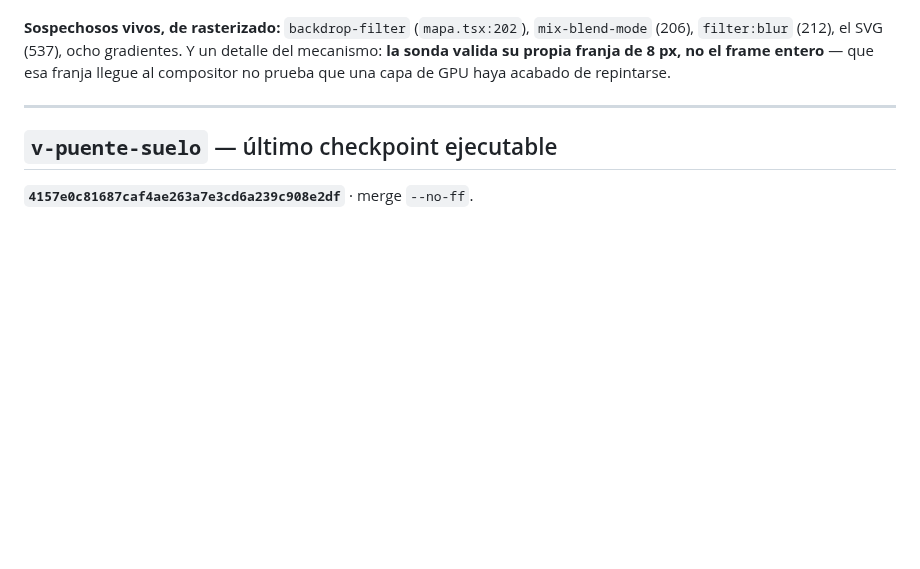
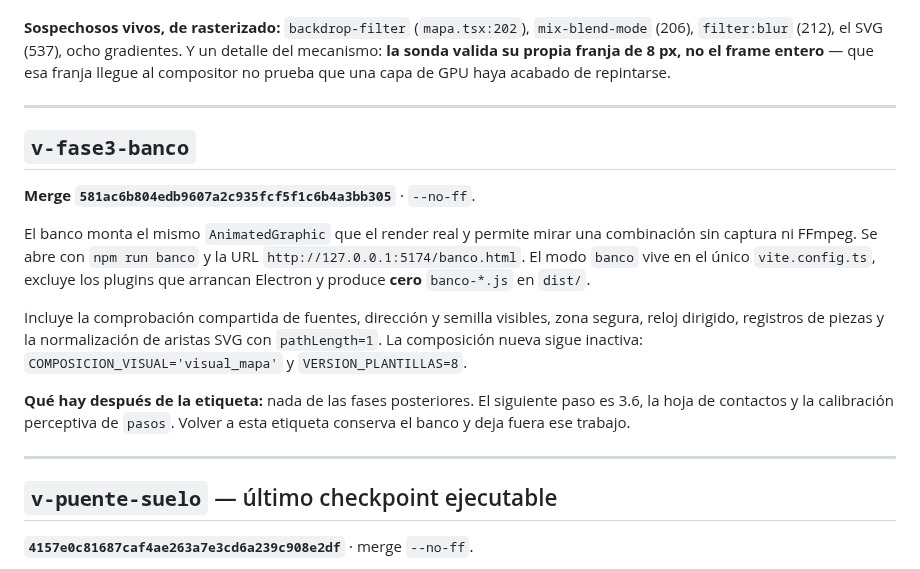
Before and after one commit to seon4200/cipher-studio, a Markdown page: docs/puntos-retorno.md, the part around the change. Rendered like a GitHub page; blank space fills up the shorter version.

Commit message:
Cerrar el punto de retorno del banco

```diff
--- a/docs/puntos-retorno.md
+++ b/docs/puntos-retorno.md
@@ -53,6 +53,27 @@ reintentos está muerta.**
 detalle del mecanismo: **la sonda valida su propia franja de 8 px, no el frame
 entero** — que esa franja llegue al compositor no prueba que una capa de GPU haya
 acabado de repintarse.
+
+---
+
+## `v-fase3-banco`
+
+**Merge `581ac6b804edb9607a2c935fcf5f1c6b4a3bb305`** · `--no-ff`.
+
+El banco monta el mismo `AnimatedGraphic` que el render real y permite mirar una
+combinación sin captura ni FFmpeg. Se abre con `npm run banco` y la URL
+`http://127.0.0.1:5174/banco.html`. El modo `banco` vive en el único
+`vite.config.ts`, excluye los plugins que arrancan Electron y produce **cero**
+`banco-*.js` en `dist/`.
+
+Incluye la comprobación compartida de fuentes, dirección y semilla visibles, zona
+segura, reloj dirigido, registros de piezas y la normalización de aristas SVG con
+`pathLength=1`. La composición nueva sigue inactiva:
+`COMPOSICION_VISUAL='visual_mapa'` y `VERSION_PLANTILLAS=8`.
+
+**Qué hay después de la etiqueta:** nada de las fases posteriores. El siguiente
+paso es 3.6, la hoja de contactos y la calibración perceptiva de `pasos`. Volver a
+esta etiqueta conserva el banco y deja fuera ese trabajo.
 
 ---
 
```
Also changed, not shown: docs/avance.md (+11 -3 lines).
